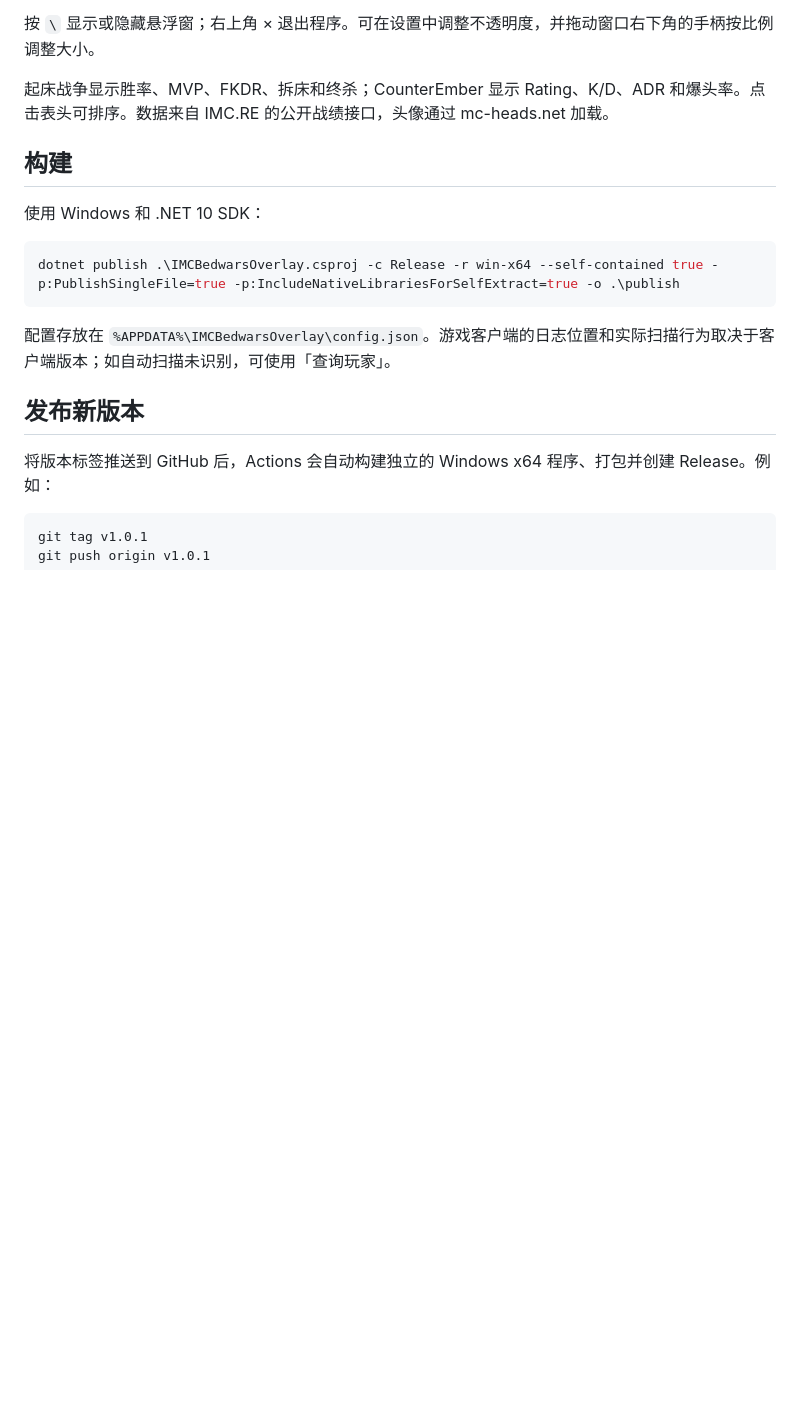
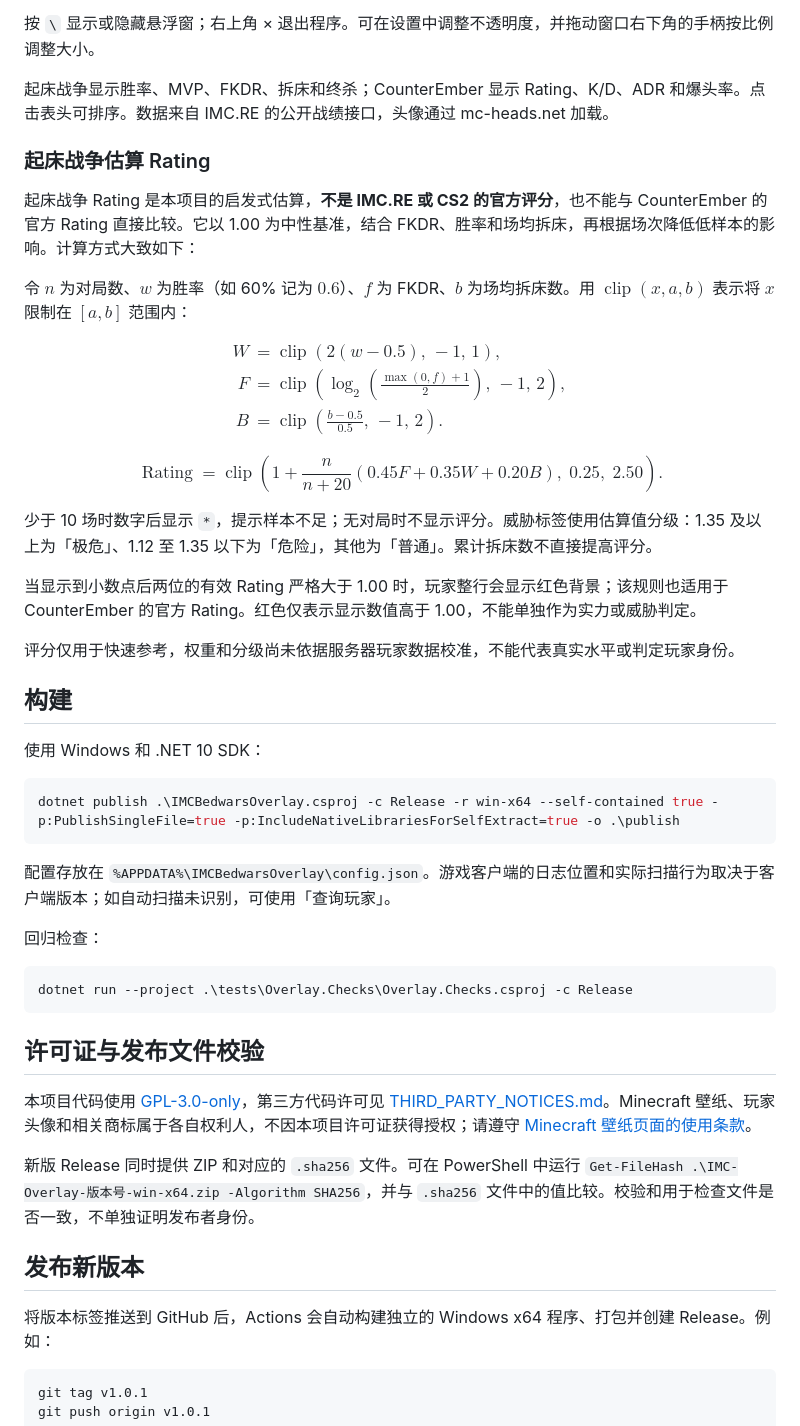
Before and after one commit to Lonivxy/imc-overlay, a Markdown page: README.md, the part around one of its changes. Rendered like a GitHub page; blank space fills up the shorter version.

````diff
--- a/README.md
+++ b/README.md
@@ -15,6 +19,32 @@
 
 起床战争显示胜率、MVP、FKDR、拆床和终杀；CounterEmber 显示 Rating、K/D、ADR 和爆头率。点击表头可排序。数据来自 IMC.RE 的公开战绩接口，头像通过 mc-heads.net 加载。
 
+### 起床战争估算 Rating
+
+起床战争 Rating 是本项目的启发式估算，**不是 IMC.RE 或 CS2 的官方评分**，也不能与 CounterEmber 的官方 Rating 直接比较。它以 1.00 为中性基准，结合 FKDR、胜率和场均拆床，再根据场次降低低样本的影响。计算方式大致如下：
+
+令 $n$ 为对局数、$w$ 为胜率（如 60% 记为 $0.6$）、$f$ 为 FKDR、$b$ 为场均拆床数。用 $\operatorname{clip}(x,a,b)$ 表示将 $x$ 限制在 $[a,b]$ 范围内：
+
+$$
+\begin{aligned}
+W &= \operatorname{clip}\!\left(2(w-0.5),\,-1,\,1\right), \\
+F &= \operatorname{clip}\!\left(\log_2\!\left(\frac{\max(0,f)+1}{2}\right),\,-1,\,2\right), \\
+B &= \operatorname{clip}\!\left(\frac{b-0.5}{0.5},\,-1,\,2\right).
+\end{aligned}
+$$
+
+$$
+\operatorname{Rating} = \operatorname{clip}\!\left(
+1 + \frac{n}{n+20}\left(0.45F + 0.35W + 0.20B\right),\;0.25,\;2.50
+\right).
+$$
+
+少于 10 场时数字后显示 `*`，提示样本不足；无对局时不显示评分。威胁标签使用估算值分级：1.35 及以上为「极危」、1.12 至 1.35 以下为「危险」，其他为「普通」。累计拆床数不直接提高评分。
+
+当显示到小数点后两位的有效 Rating 严格大于 1.00 时，玩家整行会显示红色背景；该规则也适用于 CounterEmber 的官方 Rating。红色仅表示显示数值高于 1.00，不能单独作为实力或威胁判定。
+
+评分仅用于快速参考，权重和分级尚未依据服务器玩家数据校准，不能代表真实水平或判定玩家身份。
+
 ## 构建
 
 使用 Windows 和 .NET 10 SDK：
@@ -24,6 +54,18 @@ dotnet publish .\IMCBedwarsOverlay.csproj -c Release -r win-x64 --self-contained
 ```
 
 配置存放在 `%APPDATA%\IMCBedwarsOverlay\config.json`。游戏客户端的日志位置和实际扫描行为取决于客户端版本；如自动扫描未识别，可使用「查询玩家」。
+
+回归检查：
+
+```powershell
+dotnet run --project .\tests\Overlay.Checks\Overlay.Checks.csproj -c Release
+```
+
+## 许可证与发布文件校验
+
+本项目代码使用 [GPL-3.0-only](LICENSE)，第三方代码许可见 [THIRD_PARTY_NOTICES.md](THIRD_PARTY_NOTICES.md)。Minecraft 壁纸、玩家头像和相关商标属于各自权利人，不因本项目许可证获得授权；请遵守 [Minecraft 壁纸页面的使用条款](https://www.minecraft.net/en-us/collectibles)。
+
+新版 Release 同时提供 ZIP 和对应的 `.sha256` 文件。可在 PowerShell 中运行 `Get-FileHash .\IMC-Overlay-版本号-win-x64.zip -Algorithm SHA256`，并与 `.sha256` 文件中的值比较。校验和用于检查文件是否一致，不单独证明发布者身份。
 
 ## 发布新版本
 
````
Also changed, not shown: other parts of README.md (+4 -0 lines), THIRD_PARTY_NOTICES.md (added, +27 -0 lines), docs/images/overlay.png (added), 13 other files.
